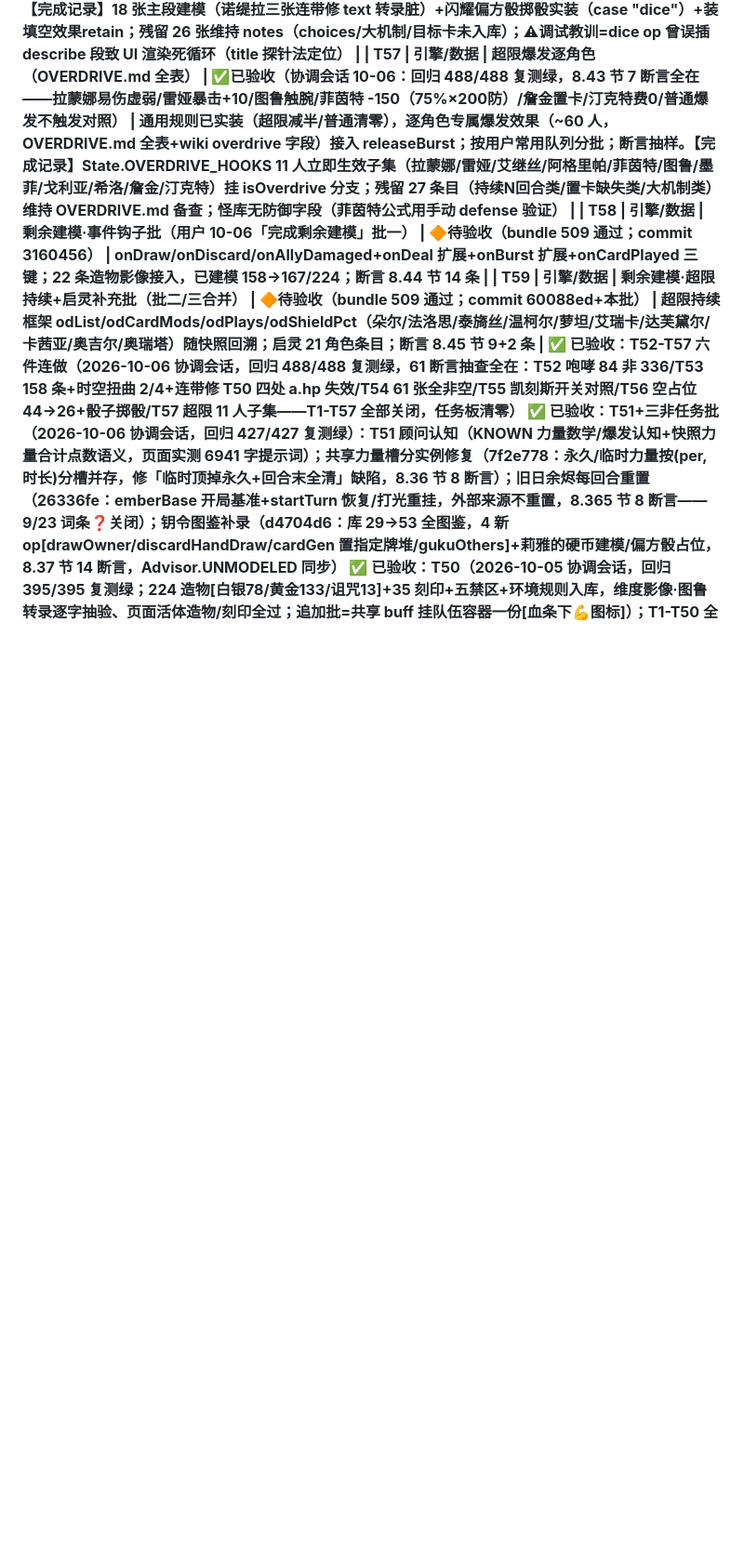
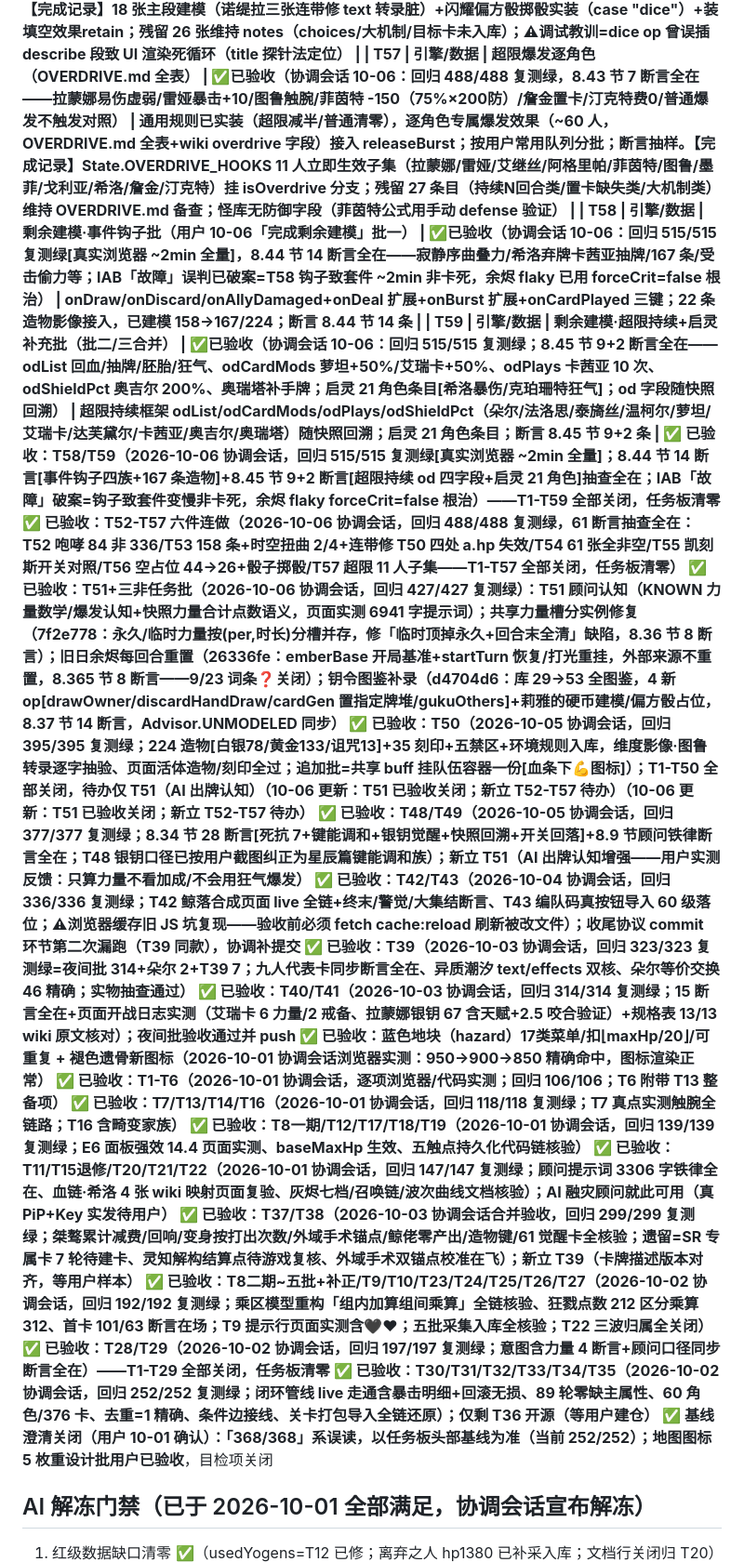
Before and after one commit to Jerry35665/Morimens-simulator, a Markdown page: AGENTS.md, the part around the change. Shown at 93% size. GitHub-like rendering; blank space fills up the shorter version.

Commit message:
T58/T59 验收通过（协调会话 10-06）：回归 515/515 复测绿——事件钩子四族+超限持续框架+启灵21角色；T1-T59 全部关闭

```diff
--- a/AGENTS.md
+++ b/AGENTS.md
@@ -106,8 +106,9 @@
 | T55 | 引擎/数据 | **启灵①②③逐角色结算** | ✅已验收（协调会话 10-06：回归 **473/473** 复测绿，8.41 节 8 断言全在——凯刻斯破碎沉戟开关对照 20 差/逆鳞 blockPct+retain/「24」回合末狂气/旧启灵锚点共存） | wiki.js enlighten 1/2/3 层文本逐角色（~56 人）——范式=T38F TALENT_HOOKS 同款结构化键（现有零散钩子：朵尔外域手术虚弱2层=启灵①、血链启灵②抽取、启灵①治疗×1.33 乘算、启迪治疗钩）；先框架后按用户常用队列分批；extra 词条=深化组已由 E6 公式实装勿重复。**【完成记录】**框架=ENLIGHTEN_CARD_MODS（20 角色高置信子集 12 键集）+ENLIGHTEN_TURN_END（4 角色）+enlightenOn 开关门控，消费点 6 处（basePlain/block/guku/heal/play尾/discardHand·endTurn）；~130 条残留登记 DATA-TODO（黑印/人格/猩红熔炉/界面词条/触发器/面板转换/置卡类）；两旧断言适配默认开行为（动态卡面 9→12 场景内关、等价交换 exp+healPct 乘子） |
 | T56 | 引擎/数据 | **占位机制卡建模**（45 张+衍生卡） | ✅已验收（协调会话 10-06：回归 **481/481** 复测绿，8.42 节 8 断言全在——空占位 44→26/骰子 4 点力量+44 虚弱易伤/6 点 132+算力/装填 retain/text 修错） | effects 空占位卡（吞噬/选择/变身/发现/界域人格类）+衍生卡收尾（超级大集结基数待确认/巨剑·鲸落持有机制/闪耀偏方骰掷骰）——优先能独立结算的，依赖大机制的登记；每批补断言。**【完成记录】**18 张主段建模（诺缇拉三张连带修 text 转录脏）+闪耀偏方骰掷骰实装（case "dice"）+装填空效果retain；残留 26 张维持 notes（choices/大机制/目标卡未入库）；⚠调试教训=dice op 曾误插 describe 段致 UI 渲染死循环（title 探针法定位） |
 | T57 | 引擎/数据 | **超限爆发逐角色**（OVERDRIVE.md 全表） | ✅已验收（协调会话 10-06：回归 **488/488** 复测绿，8.43 节 7 断言全在——拉蒙娜易伤虚弱/雷娅暴击+10/图鲁触腕/菲茵特 -150（75%×200防）/詹金置卡/汀克特费0/普通爆发不触发对照） | 通用规则已实装（超限减半/普通清零），逐角色专属爆发效果（~60 人，OVERDRIVE.md 全表+wiki overdrive 字段）接入 releaseBurst；按用户常用队列分批；断言抽样。**【完成记录】**State.OVERDRIVE_HOOKS 11 人立即生效子集（拉蒙娜/雷娅/艾继丝/阿格里帕/菲茵特/图鲁/墨菲/戈利亚/希洛/詹金/汀克特）挂 isOverdrive 分支；残留 27 条目（持续N回合类/置卡缺失类/大机制类）维持 OVERDRIVE.md 备查；怪库无防御字段（菲茵特公式用手动 defense 验证） |
-| T58 | 引擎/数据 | **剩余建模·事件钩子批**（用户 10-06「完成剩余建模」批一） | 🔶待验收（bundle 509 通过；commit 3160456） | onDraw/onDiscard/onAllyDamaged+onDeal 扩展+onBurst 扩展+onCardPlayed 三键；22 条造物影像接入，已建模 158→167/224；断言 8.44 节 14 条 |
-| T59 | 引擎/数据 | **剩余建模·超限持续+启灵补充批**（批二/三合并） | 🔶待验收（bundle 509 通过；commit 60088ed+本批） | 超限持续框架 odList/odCardMods/odPlays/odShieldPct（朵尔/法洛思/泰旖丝/温柯尔/萝坦/艾瑞卡/达芙黛尔/卡茜亚/奥吉尔/奥瑞塔）随快照回溯；启灵 21 角色条目；断言 8.45 节 9+2 条 |
+| T58 | 引擎/数据 | **剩余建模·事件钩子批**（用户 10-06「完成剩余建模」批一） | ✅已验收（协调会话 10-06：回归 **515/515** 复测绿[真实浏览器 ~2min 全量]，8.44 节 14 断言全在——寂静序曲叠力/希洛弃牌卡茜亚抽牌/167 条/受击偷力等；IAB「故障」误判已破案=T58 钩子致套件 ~2min 非卡死，余烬 flaky 已用 forceCrit=false 根治） | onDraw/onDiscard/onAllyDamaged+onDeal 扩展+onBurst 扩展+onCardPlayed 三键；22 条造物影像接入，已建模 158→167/224；断言 8.44 节 14 条 |
+| T59 | 引擎/数据 | **剩余建模·超限持续+启灵补充批**（批二/三合并） | ✅已验收（协调会话 10-06：回归 **515/515** 复测绿；8.45 节 9+2 断言全在——odList 回血/抽牌/胚胎/狂气、odCardMods 萝坦+50%/艾瑞卡+50%、odPlays 卡茜亚 10 次、odShieldPct 奥吉尔 200%、奥瑞塔补手牌；启灵 21 角色条目[希洛暴伤/克珀珊特狂气]；od 字段随快照回溯） | 超限持续框架 odList/odCardMods/odPlays/odShieldPct（朵尔/法洛思/泰旖丝/温柯尔/萝坦/艾瑞卡/达芙黛尔/卡茜亚/奥吉尔/奥瑞塔）随快照回溯；启灵 21 角色条目；断言 8.45 节 9+2 条 |
+✅ 已验收：T58/T59（2026-10-06 协调会话，回归 **515/515** 复测绿[真实浏览器 ~2min 全量]；8.44 节 14 断言[事件钩子四族+167 条造物]+8.45 节 9+2 断言[超限持续 od 四字段+启灵 21 角色]抽查全在；IAB「故障」破案=钩子致套件变慢非卡死，余烬 flaky forceCrit=false 根治）——**T1-T59 全部关闭，任务板清零**
 ✅ 已验收：T52-T57 六件连做（2026-10-06 协调会话，回归 **488/488** 复测绿，61 断言抽查全在：T52 咆哮 84 非 336/T53 158 条+时空扭曲 2/4+连带修 T50 四处 a.hp 失效/T54 61 张全非空/T55 凯刻斯开关对照/T56 空占位 44→26+骰子掷骰/T57 超限 11 人子集——**T1-T57 全部关闭，任务板清零**）
 ✅ 已验收：T51+三非任务批（2026-10-06 协调会话，回归 **427/427** 复测绿）：**T51 顾问认知**（KNOWN 力量数学/爆发认知+快照力量合计点数语义，页面实测 6941 字提示词）；**共享力量槽分实例修复**（7f2e778：永久/临时力量按(per,时长)分槽并存，修「临时顶掉永久+回合末全清」缺陷，8.36 节 8 断言）；**旧日余烬每回合重置**（26336fe：emberBase 开局基准+startTurn 恢复/打光重挂，外部来源不重置，8.365 节 8 断言——9/23 词条❓关闭）；**钥令图鉴补录**（d4704d6：库 29→53 全图鉴，4 新 op[drawOwner/discardHandDraw/cardGen 置指定牌堆/gukuOthers]+莉雅的硬币建模/偏方骰占位，8.37 节 14 断言，Advisor.UNMODELED 同步）
 ✅ 已验收：T50（2026-10-05 协调会话，回归 **395/395** 复测绿；224 造物[白银78/黄金133/诅咒13]+35 刻印+五禁区+环境规则入库，维度影像·图鲁转录逐字抽验、页面活体造物/刻印全过；追加批=共享 buff 挂队伍容器一份[血条下💪图标]）；**T1-T50 全部关闭**，待办仅 T51（AI 出牌认知）（**10-06 更新**：T51 已验收关闭；新立 T52-T57 待办）（**10-06 更新**：T51 已验收关闭；新立 T52-T57 待办）
```
